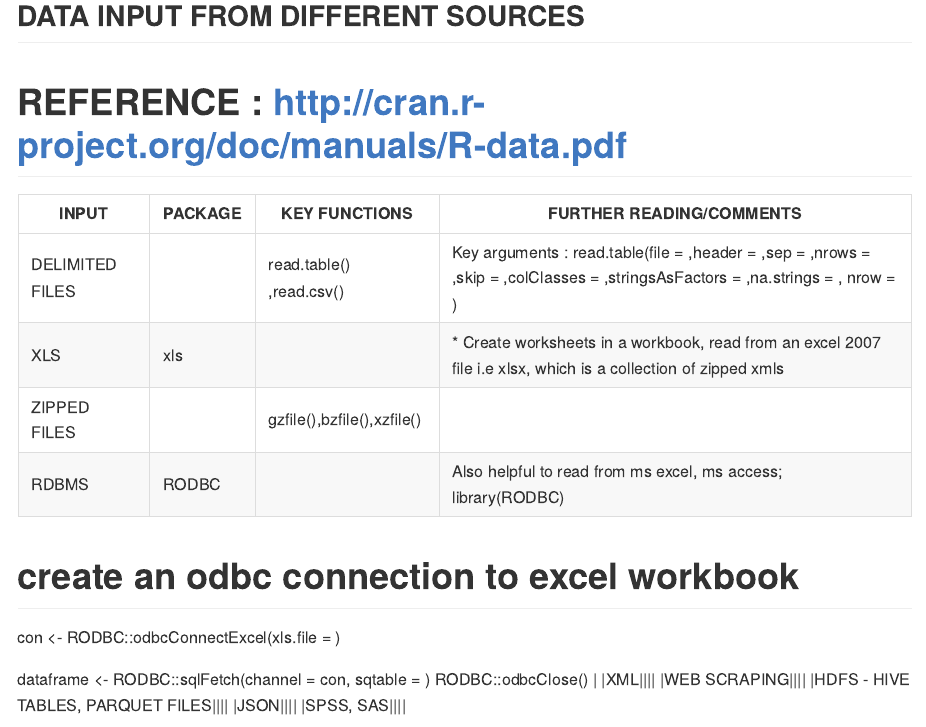
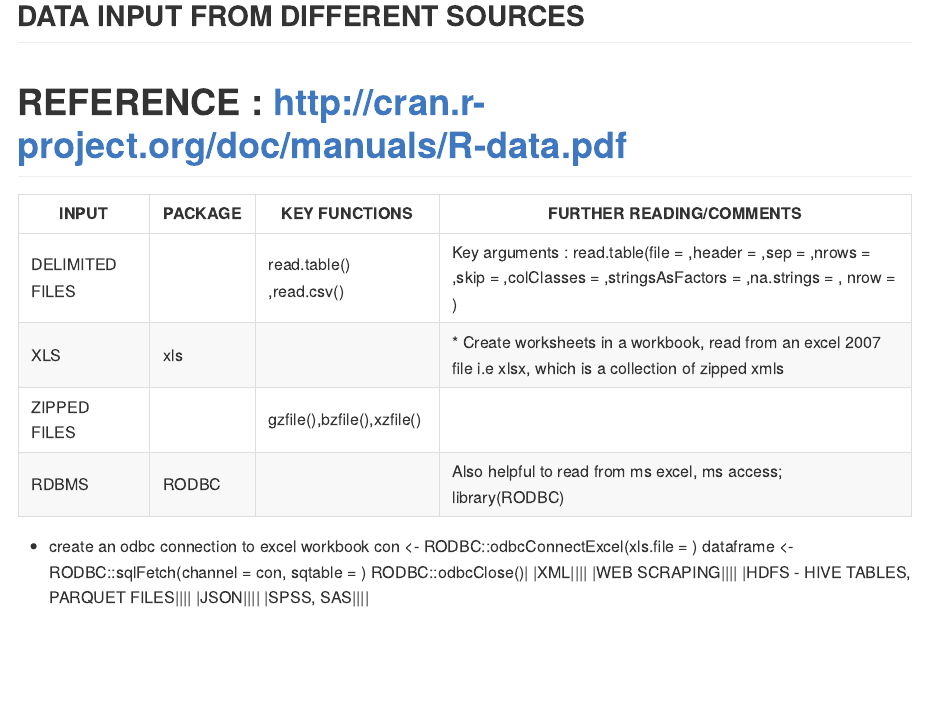
Before and after one commit to Sumad/DS, an R Markdown document (R/Getting Started/Data_Structures.Rmd): the page in a window 1100 px wide, from 3910 px down. Rendered offline with R 4.5, knitr and Pandoc, with nearby package versions; the code chunks are not run, so their results and figures are left out.

Commit message:
RIA Ch2 WIP

```diff
--- a/R/Getting Started/Data_Structures.Rmd
+++ b/R/Getting Started/Data_Structures.Rmd
@@ -217,12 +217,10 @@ print.all(ls, names(ls))
 |XLS|xls||* Create worksheets in a workbook, read from an excel 2007 file i.e xlsx, which is a collection of zipped xmls|
 |ZIPPED FILES||gzfile(),bzfile(),xzfile()||
 |RDBMS|RODBC||Also helpful to read from ms excel, ms access; library(RODBC)
-# create an odbc connection to excel workbook
+* create an odbc connection to excel workbook
 con <- RODBC::odbcConnectExcel(xls.file = )
-
 dataframe <- RODBC::sqlFetch(channel = con, sqtable = <file name>)
-RODBC::odbcClose()
-|
+RODBC::odbcClose()|
 |XML||||
 |WEB SCRAPING||||
 |HDFS - HIVE TABLES, PARQUET FILES||||
```
